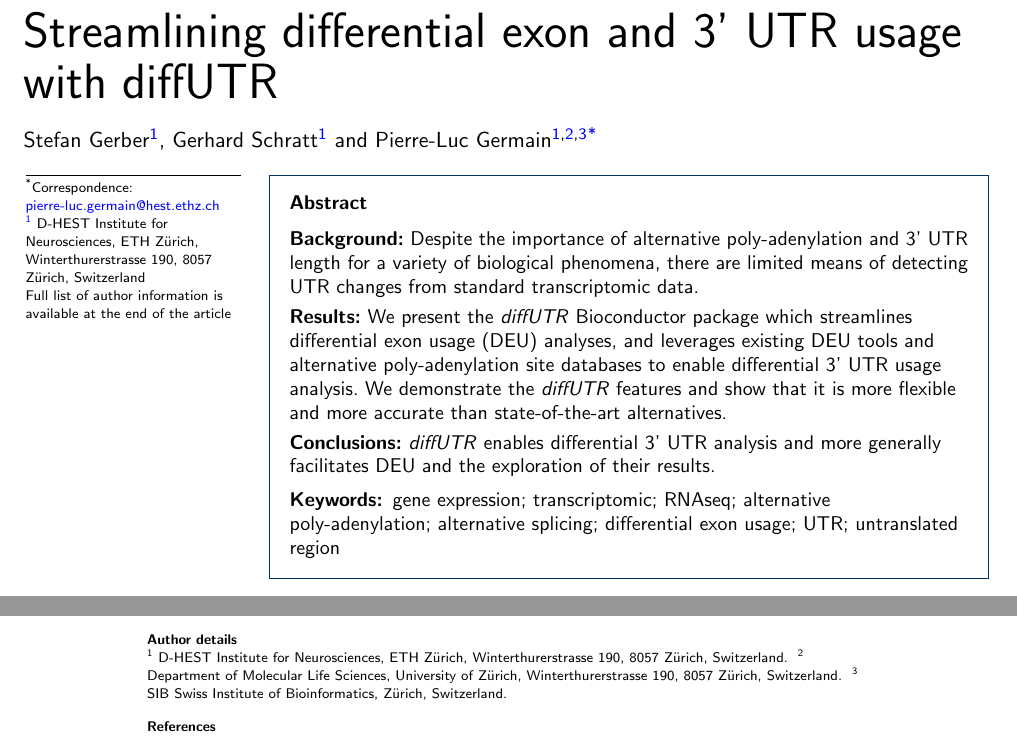
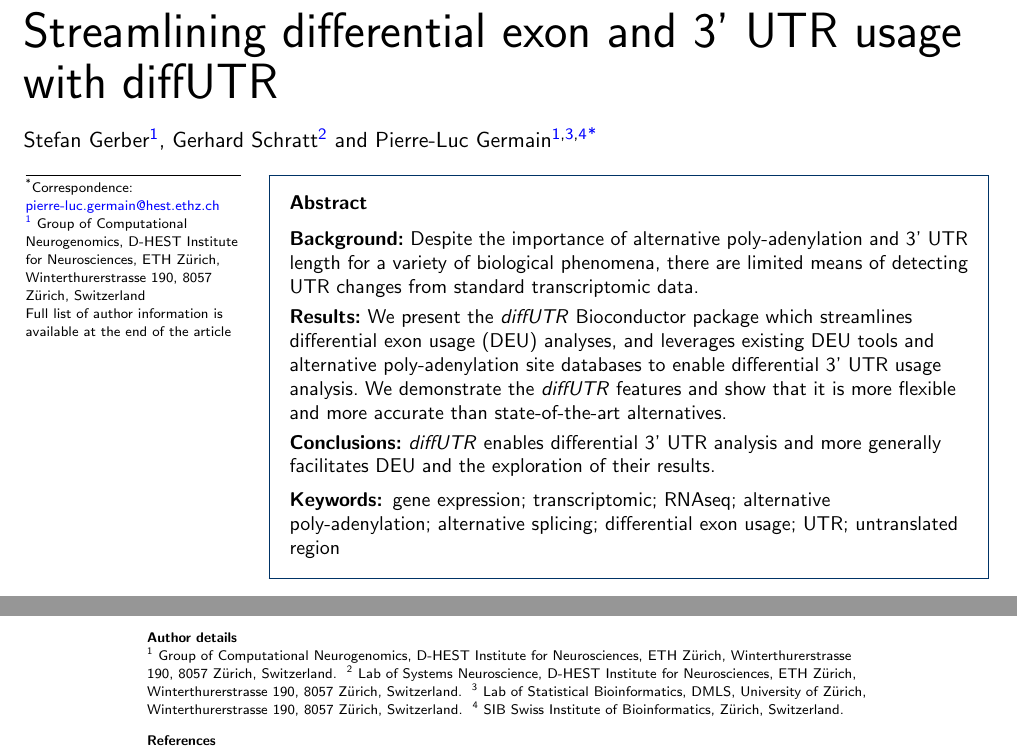
Before and after one commit to plger/diffUTR_paper, a LaTeX document (bmc_article.tex): two parts of pages 1 and 11 of 12, joined at a grey line, cut so that both start at the same text. Compiled offline with pdfLaTeX.

Commit message:
Updates from Overleaf

```diff
--- a/bmc_article.tex
+++ b/bmc_article.tex
@@ -123,11 +123,11 @@
     email={gerberst@student.ethz.ch}
 ]{\fnm{Stefan} \snm{Gerber}}
 \author[
-   addressref={aff1},
+   addressref={aff2},
     email={gerhard.schratt@hest.ethz.ch}
 ]{\fnm{Gerhard} \snm{Schratt}}
 \author[
-   addressref={aff1,aff2,aff3},
+   addressref={aff1,aff3,aff4},
    corref={aff1},
    email={pierre-luc.germain@hest.ethz.ch}
 ]{\inits{PLG}\fnm{Pierre-Luc} \snm{Germain}}
@@ -142,20 +142,27 @@
 %%%%%%%%%%%%%%%%%%%%%%%%%%%%%%%%%%%%%%%%%%%%%%
 
 \address[id=aff1]{
-  \orgname{D-HEST Institute for Neurosciences, ETH Zürich},
+  \orgname{Group of Computational Neurogenomics, D-HEST Institute for Neurosciences, ETH Zürich},
   \street{Winterthurerstrasse 190},
   \postcode{8057}
   \city{Zürich},
   \cny{Switzerland}
 }
 \address[id=aff2]{
-  \orgname{Department of Molecular Life Sciences, University of Zürich}, % university, etc
+  \orgname{Lab of Systems Neuroscience, D-HEST Institute for Neurosciences, ETH Zürich},
   \street{Winterthurerstrasse 190},
   \postcode{8057}
   \city{Zürich},
   \cny{Switzerland}
 }
 \address[id=aff3]{
+  \orgname{Lab of Statistical Bioinformatics, DMLS, University of Zürich}, % university, etc
+  \street{Winterthurerstrasse 190},
+  \postcode{8057}
+  \city{Zürich},
+  \cny{Switzerland}
+}
+\address[id=aff4]{
   \orgname{SIB Swiss Institute of Bioinformatics}, % university, etc
   \city{Zürich},
   \cny{Switzerland}
```
